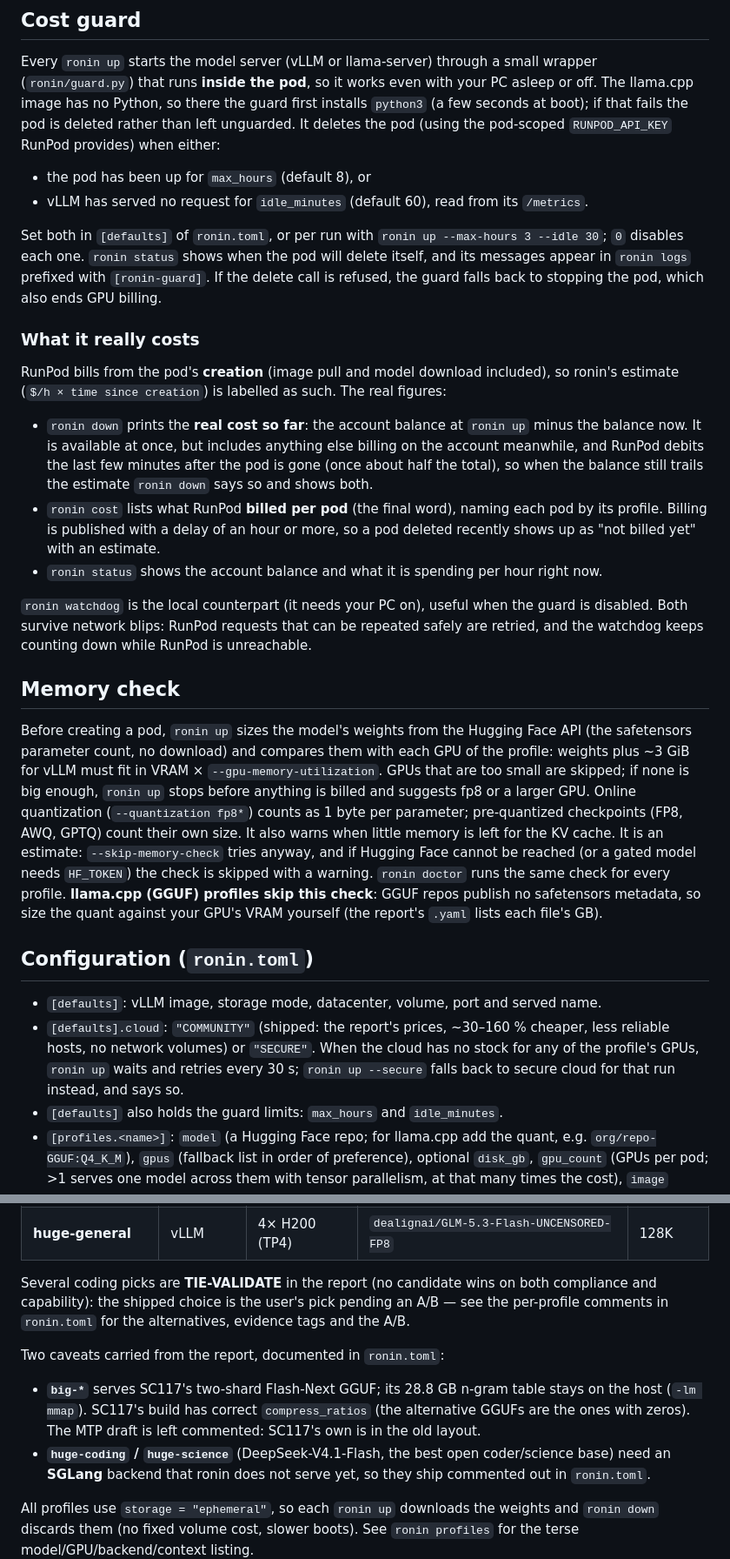
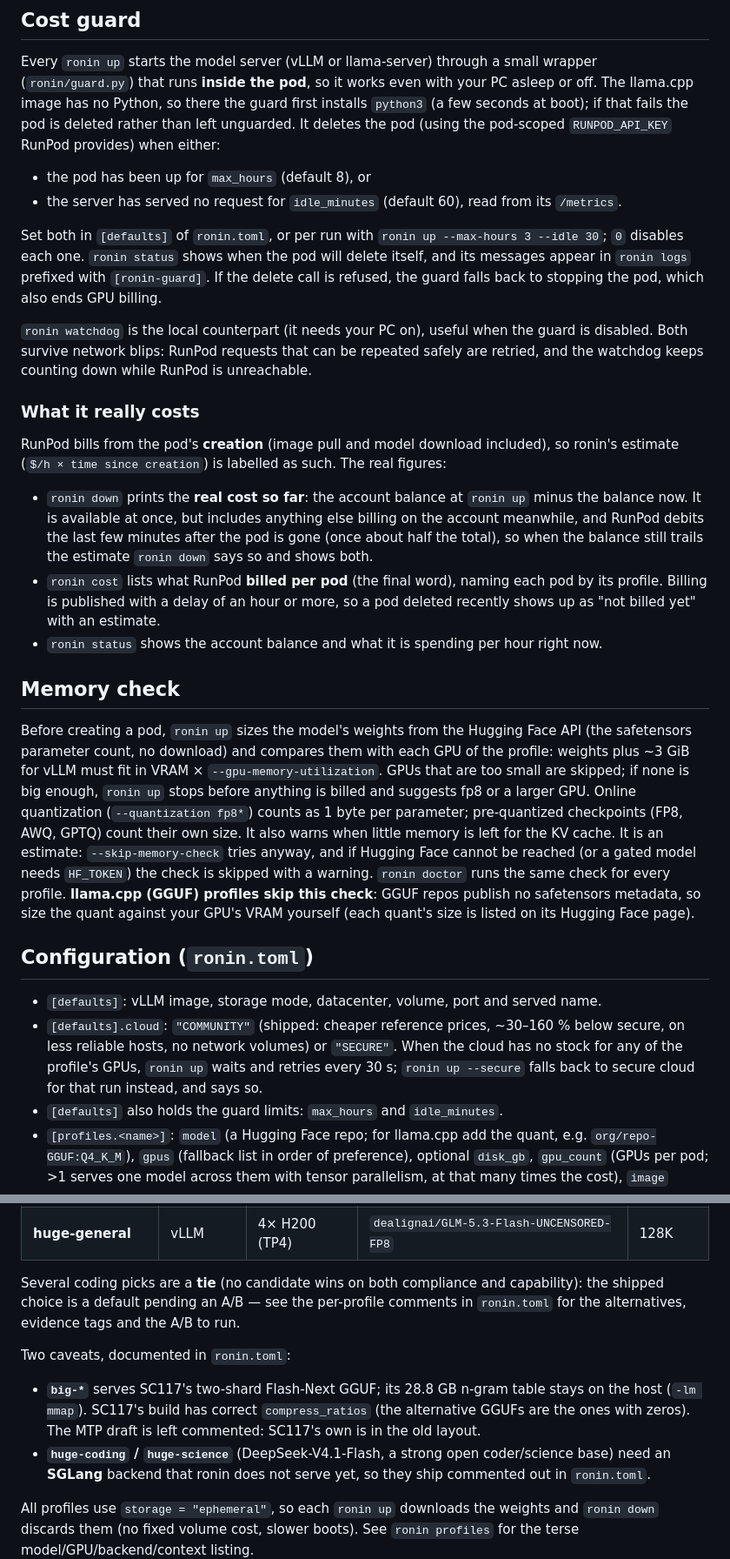
Before and after one commit to jtorregrosa/ronin, a Markdown page: README.md, 2 parts joined by grey strips. Shown at 87% size. GitHub-like rendering.

```diff
--- a/README.md
+++ b/README.md
@@ -87,16 +103,20 @@ while they come first. Use `--` to pass something that looks like one of them.
 Every `ronin up` starts the model server (vLLM or llama-server) through a small wrapper
 (`ronin/guard.py`) that runs **inside the pod**, so it works even with your PC asleep or
 off. The llama.cpp image has no Python, so there the guard first installs `python3`
-(a few seconds at boot); if that fails the pod is deleted rather than left unguarded. It deletes the pod
-(using the pod-scoped `RUNPOD_API_KEY` RunPod provides) when either:
+(a few seconds at boot); if that fails the pod is deleted rather than left unguarded. It
+deletes the pod (using the pod-scoped `RUNPOD_API_KEY` RunPod provides) when either:
 
 - the pod has been up for `max_hours` (default 8), or
-- vLLM has served no request for `idle_minutes` (default 60), read from its `/metrics`.
+- the server has served no request for `idle_minutes` (default 60), read from its `/metrics`.
 
 Set both in `[defaults]` of `ronin.toml`, or per run with `ronin up --max-hours 3 --idle 30`;
 `0` disables each one. `ronin status` shows when the pod will delete itself, and its
 messages appear in `ronin logs` prefixed with `[ronin-guard]`. If the delete call is
 refused, the guard falls back to stopping the pod, which also ends GPU billing.
+
+`ronin watchdog` is the local counterpart (it needs your PC on), useful when the guard
+is disabled. Both survive network blips: RunPod requests that can be repeated safely
+are retried, and the watchdog keeps counting down while RunPod is unreachable.
 
 ### What it really costs
 
@@ -113,10 +133,6 @@ ronin's estimate (`$/h × time since creation`) is labelled as such. The real fi
   recently shows up as "not billed yet" with an estimate.
 - `ronin status` shows the account balance and what it is spending per hour right now.
 
-`ronin watchdog` is the local counterpart (it needs your PC on), useful when the guard
-is disabled. Both survive network blips: RunPod requests that can be repeated safely
-are retried, and the watchdog keeps counting down while RunPod is unreachable.
-
 ## Memory check
 
 Before creating a pod, `ronin up` sizes the model's weights from the Hugging Face API
@@ -130,15 +146,15 @@ the KV cache. It is an estimate: `--skip-memory-check` tries anyway, and if Hugg
 cannot be reached (or a gated model needs `HF_TOKEN`) the check is skipped with a
 warning. `ronin doctor` runs the same check for every profile. **llama.cpp (GGUF)
 profiles skip this check**: GGUF repos publish no safetensors metadata, so size the quant
-against your GPU's VRAM yourself (the report's `.yaml` lists each file's GB).
+against your GPU's VRAM yourself (each quant's size is listed on its Hugging Face page).
 
 ## Configuration (`ronin.toml`)
 
 - `[defaults]`: vLLM image, storage mode, datacenter, volume, port and served name.
-- `[defaults].cloud`: `"COMMUNITY"` (shipped: the report's prices, ~30–160 % cheaper, less
-  reliable hosts, no network volumes) or `"SECURE"`. When the cloud has no stock for any
-  of the profile's GPUs, `ronin up` waits and retries every 30 s; `ronin up --secure`
-  falls back to secure cloud for that run instead, and says so.
+- `[defaults].cloud`: `"COMMUNITY"` (shipped: cheaper reference prices, ~30–160 % below
+  secure, on less reliable hosts, no network volumes) or `"SECURE"`. When the cloud has no
+  stock for any of the profile's GPUs, `ronin up` waits and retries every 30 s; `ronin up
+  --secure` falls back to secure cloud for that run instead, and says so.
 - `[defaults]` also holds the guard limits: `max_hours` and `idle_minutes`.
 - `[profiles.<name>]`: `model` (a Hugging Face repo; for llama.cpp add the quant, e.g.
   `org/repo-GGUF:Q4_K_M`), `gpus` (fallback list in order of preference), optional
@@ -179,17 +194,17 @@ explicitly in your client (opencode), since some chat templates default it elsew
 | **big-science** | llama.cpp | RTX PRO 6000 | = big-general, KV q8_0 | 192K |
 | **huge-general** | vLLM | 4× H200 (TP4) | `dealignai/GLM-5.3-Flash-UNCENSORED-FP8` | 128K |
 
-Several coding picks are **TIE-VALIDATE** in the report (no candidate wins on both
-compliance and capability): the shipped choice is the user's pick pending an A/B — see the
-per-profile comments in `ronin.toml` for the alternatives, evidence tags and the A/B.
+Several coding picks are a **tie** (no candidate wins on both compliance and capability):
+the shipped choice is a default pending an A/B — see the per-profile comments in
+`ronin.toml` for the alternatives, evidence tags and the A/B to run.
 
-Two caveats carried from the report, documented in `ronin.toml`:
+Two caveats, documented in `ronin.toml`:
 
 - **`big-*`** serves SC117's two-shard Flash-Next GGUF; its 28.8 GB n-gram table stays
   on the host (`-lm mmap`). SC117's build has correct `compress_ratios` (the alternative
   GGUFs are the ones with zeros). The MTP draft is left commented: SC117's own is in the
   old layout.
-- **`huge-coding` / `huge-science`** (DeepSeek-V4.1-Flash, the best open coder/science
+- **`huge-coding` / `huge-science`** (DeepSeek-V4.1-Flash, a strong open coder/science
   base) need an **SGLang** backend that ronin does not serve yet, so they ship commented
   out in `ronin.toml`.
 
```
Also changed, not shown: other parts of README.md (+61 -50 lines).
